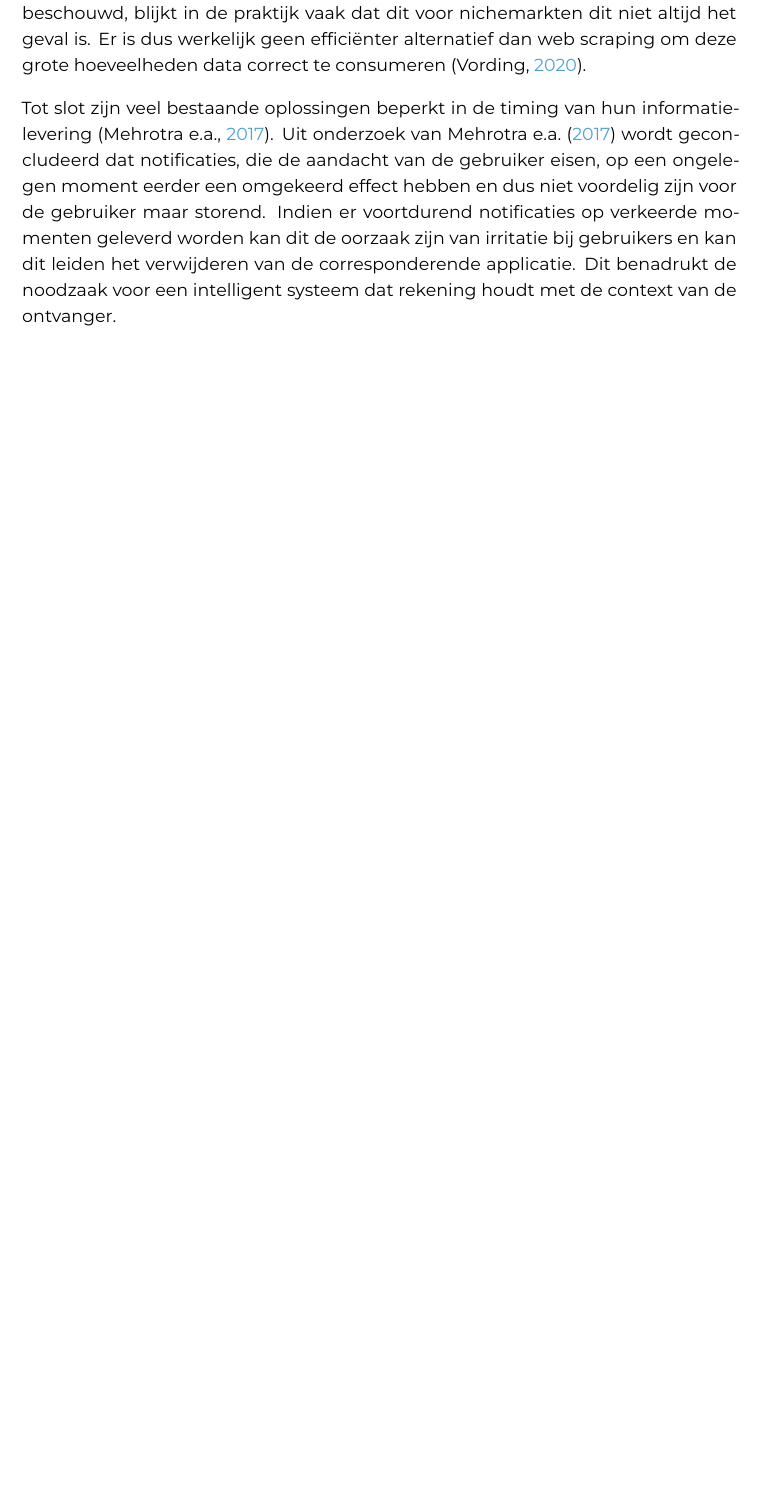
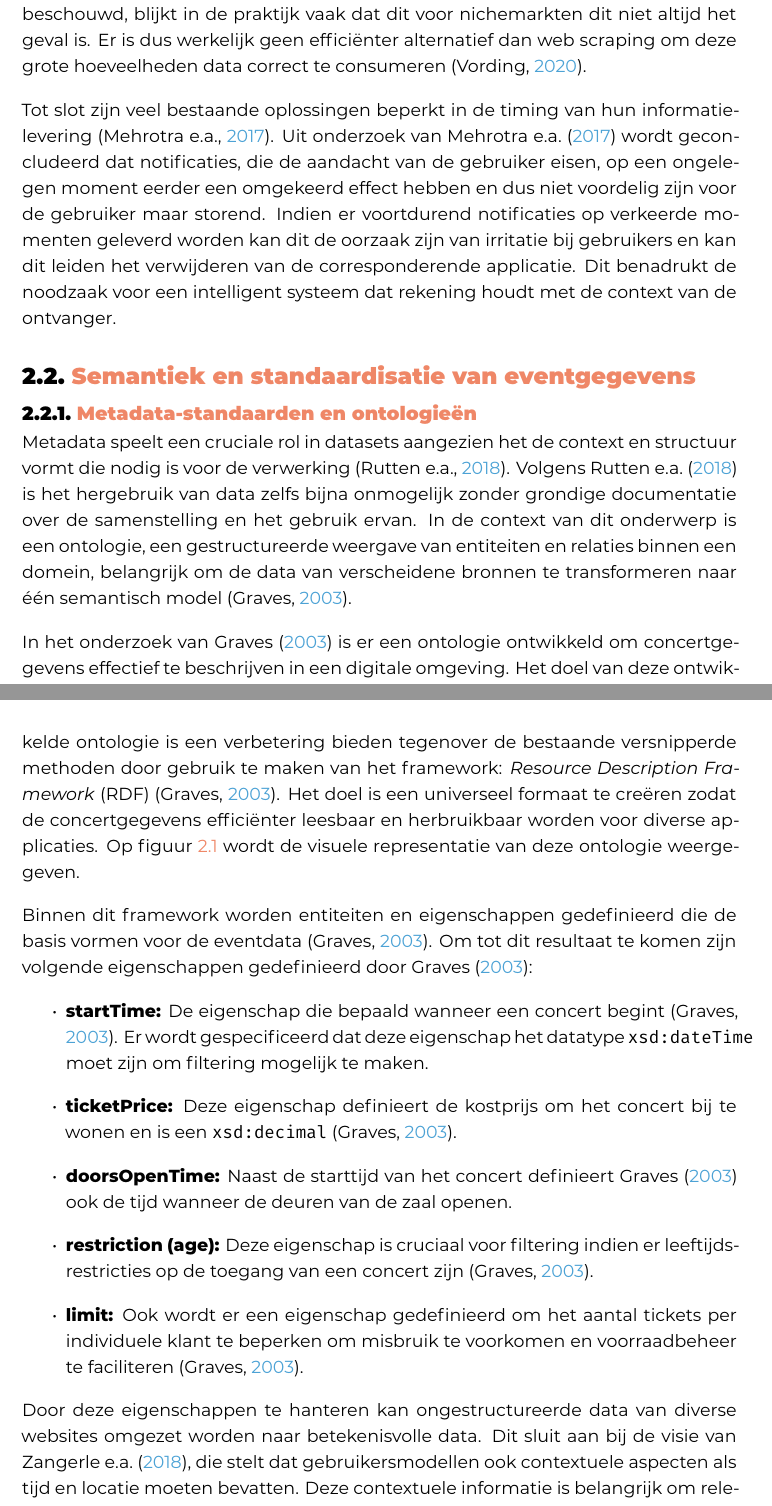
Before and after one commit to kjellstanssens/bachelorproef, a LaTeX thesis (bachproef/StanssensKjellBP.tex, which reads bachproef/standvanzaken.tex): part of page 17 of 30 before the commit and two parts of pages 17 and 18 of 32 after it, the two joined at a grey line, cut so that both start at the same text, the shorter picture padded with empty space. Compiled offline with XeLaTeX; a LaTeX package or settings file that is missing is left out.

Commit message:
Metadata-standaarden en ontologieën toegevoegd

```diff
--- a/bachproef/standvanzaken.tex
+++ b/bachproef/standvanzaken.tex
@@ -57,6 +57,22 @@ Hoewel Application Programming Interfaces (API's) vaak als oplossing wordt besch
 Er is dus werkelijk geen efficiënter alternatief dan web scraping om deze grote hoeveelheden data correct te consumeren \autocite{Vording2020}.
 
 Tot slot zijn veel bestaande oplossingen beperkt in de timing van hun informatielevering \autocite{NotificationSurvey2017}.
-Uit onderzoek van \textcite{NotificationSurvey2017} wordt geconcludeerd dat notificaties, die de aandacht van de gebruiker eisen, op een ongelegen moment eerder een omgekeerd effect hebben en dus niet voordelig zijn voor de gebruiker maar storend.
+Uit onderzoek van \textcite{NotificationSurvey2017} wordt geconcludeerd dat notificaties,
+die de aandacht van de gebruiker eisen, op een ongelegen moment eerder een omgekeerd effect hebben en dus niet voordelig zijn voor de gebruiker maar storend.
 Indien er voortdurend notificaties op verkeerde momenten geleverd worden kan dit de oorzaak zijn van irritatie bij gebruikers en kan dit leiden het verwijderen van de corresponderende applicatie.
 Dit benadrukt de noodzaak voor een intelligent systeem dat rekening houdt met de context van de ontvanger.
+
+\section{Semantiek en standaardisatie van eventgegevens}
+
+\subsection{Metadata-standaarden en ontologieën}
+
+Metadata speelt een cruciale rol in datasets aangezien het de context en structuur vormt die nodig is voor de verwerking \autocite{Rutten2018}.
+Volgens \textcite{Rutten2018} is het hergebruik van data zelfs bijna onmogelijk zonder grondige documentatie over de samenstelling en het gebruik ervan.
+In de context van dit onderwerp is een ontologie, een gestructureerde weergave van entiteiten en relaties binnen een domein,
+belangrijk om de data van verscheidene bronnen te transformeren naar één semantisch model \autocite{Graves2003}.
+
+In het onderzoek van \textcite{Graves2003} is er een ontologie ontwikkeld om concertgegevens effectief te beschrijven in een digitale omgeving.
+Het doel van deze ontwikkelde ontologie is een verbetering bieden tegenover de bestaande versnipperde methoden door gebruik te maken van het framework:
+\textit{Resource Description Framework} (RDF) \autocite{Graves2003}.
+Het doel is een universeel formaat te creëren zodat de concertgegevens efficiënter leesbaar en herbruikbaar worden voor diverse applicaties.
+Op figuur \ref{fig:ontology} wordt de visuele representatie van deze ontologie weergegeven.
@@ -62,0 +84,17 @@ Dit benadrukt de noodzaak voor een intelligent systeem dat rekening houdt met de
+\end{figure}
+
+Binnen dit framework worden entiteiten en eigenschappen gedefinieerd die de basis vormen voor de eventdata \autocite{Graves2003}.
+Om tot dit resultaat te komen zijn volgende eigenschappen gedefinieerd door \textcite{Graves2003}:
+
+\begin{itemize}
+    \item \textbf{startTime:} De eigenschap die bepaald wanneer een concert begint \autocite{Graves2003}.
+    Er wordt gespecificeerd dat deze eigenschap het datatype \texttt{xsd:dateTime} moet zijn om filtering mogelijk te maken.
+    \item \textbf{ticketPrice:} Deze eigenschap definieert de kostprijs om het concert bij te wonen en is een \texttt{xsd:decimal} \autocite{Graves2003}.
+    \item \textbf{doorsOpenTime:} Naast de starttijd van het concert definieert \textcite{Graves2003} ook de tijd wanneer de deuren van de zaal openen.
+    \item \textbf{restriction (age):} Deze eigenschap is cruciaal voor filtering indien er leeftijdsrestricties op de toegang van een concert zijn \autocite{Graves2003}.
+    \item \textbf{limit:} Ook wordt er een eigenschap gedefinieerd om het aantal tickets per individuele klant te beperken om misbruik te voorkomen en voorraadbeheer te faciliteren \autocite{Graves2003}.
+\end{itemize}
+
+Door deze eigenschappen te hanteren kan ongestructureerde data van diverse websites omgezet worden naar betekenisvolle data.
+Dit sluit aan bij de visie van \textcite{Zangerle2018}, die stelt dat gebruikersmodellen ook contextuele aspecten als tijd en locatie moeten bevatten.
+Deze contextuele informatie is belangrijk om relevantie te garanderen.
```
Also changed, not shown: voorstel/voorstel.bib (+1 -2 lines), graphics/ConcertEventOntology.png (added), bachproef/standvanzaken.tex (5 more changed lines).
